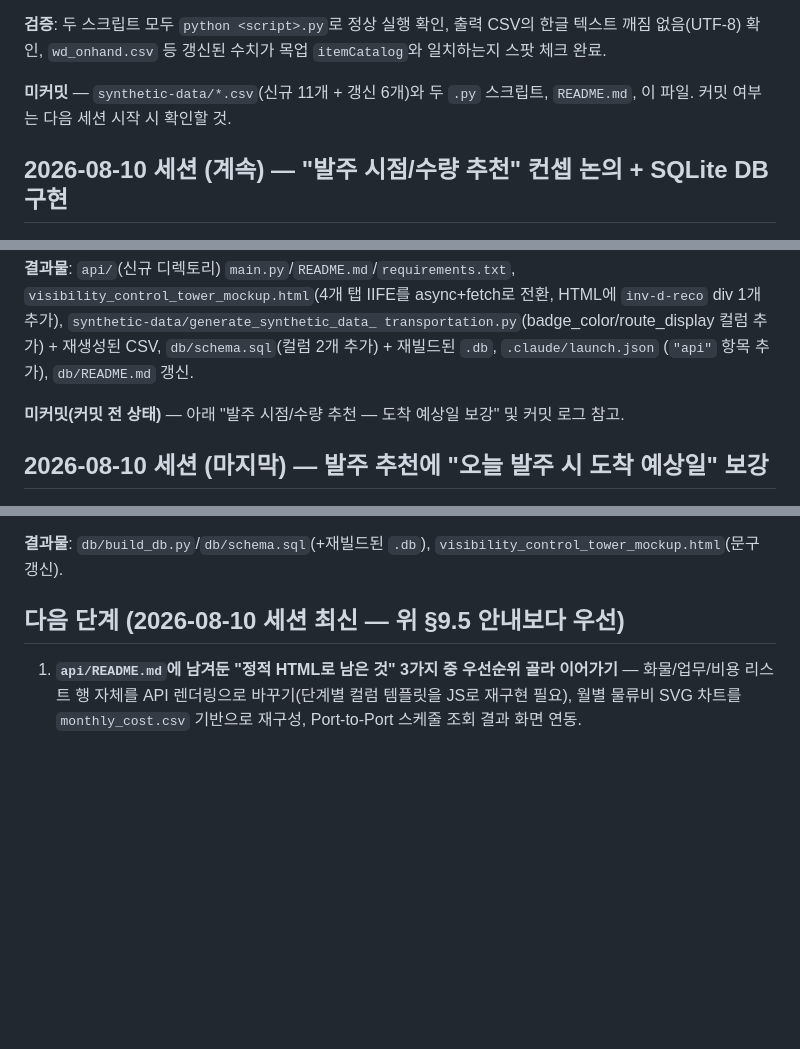
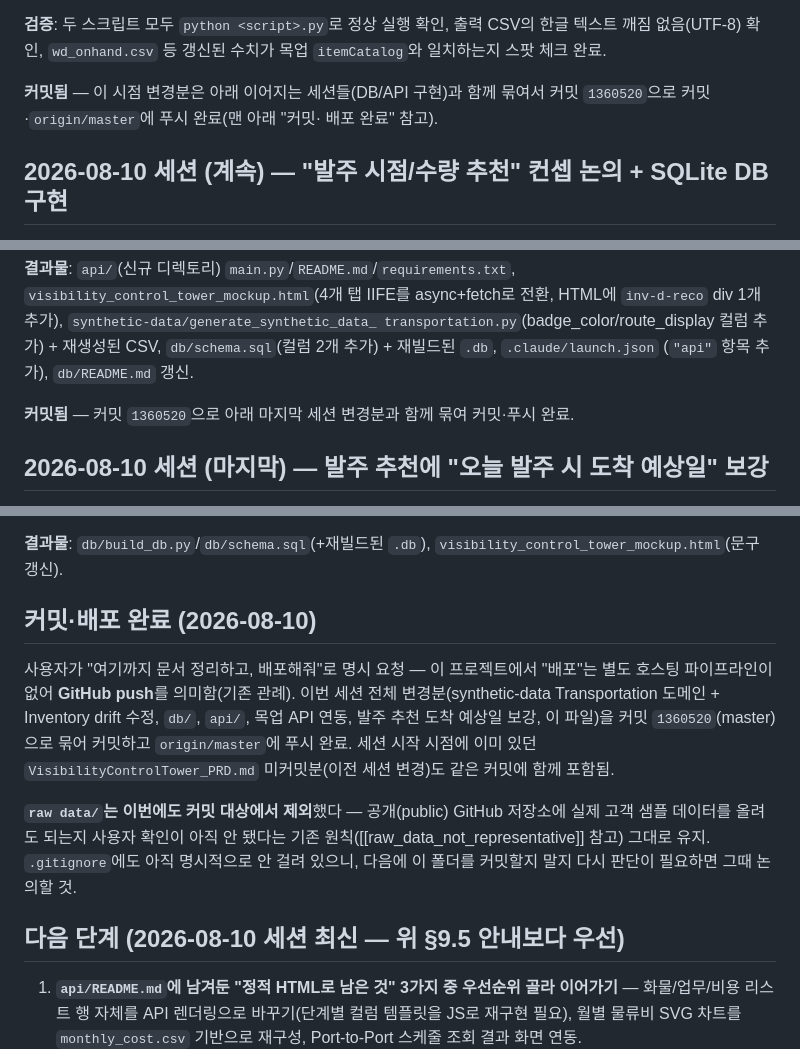
Before and after one commit to ChoYoungDae/VisibilityControlTower, a Markdown page: PROGRESS.md, 3 parts joined by grey strips. Rendered like a GitHub page; blank space fills up the shorter version.

Commit message:
Record commit/push status in PROGRESS.md for the DB+API session
Co-Authored-By: Claude Sonnet 5 <noreply@anthropic.com>

```diff
--- a/PROGRESS.md
+++ b/PROGRESS.md
@@ -1513,8 +1513,9 @@ DB 스키마부터 잡기 전에 "이미 화면에 나온 데이터가 `syntheti
 CSV의 한글 텍스트 깨짐 없음(UTF-8) 확인, `wd_onhand.csv` 등 갱신된
 수치가 목업 `itemCatalog`와 일치하는지 스팟 체크 완료.
 
-**미커밋** — `synthetic-data/*.csv`(신규 11개 + 갱신 6개)와 두 `.py`
-스크립트, `README.md`, 이 파일. 커밋 여부는 다음 세션 시작 시 확인할 것.
+**커밋됨** — 이 시점 변경분은 아래 이어지는 세션들(DB/API 구현)과 함께
+묶여서 커밋 `1360520`으로 커밋·`origin/master`에 푸시 완료(맨 아래 "커밋·
+배포 완료" 참고).
 
 ## 2026-08-10 세션 (계속) — "발주 시점/수량 추천" 컨셉 논의 + SQLite DB 구현
 
@@ -1629,8 +1631,8 @@ transportation.py`(badge_color/route_display 컬럼 추가) + 재생성된 CSV,
 `db/schema.sql`(컬럼 2개 추가) + 재빌드된 `.db`, `.claude/launch.json`
 (`"api"` 항목 추가), `db/README.md` 갱신.
 
-**미커밋(커밋 전 상태)** — 아래 "발주 시점/수량 추천 — 도착 예상일 보강"
-및 커밋 로그 참고.
+**커밋됨** — 커밋 `1360520`으로 아래 마지막 세션 변경분과 함께 묶여
+커밋·푸시 완료.
 
 ## 2026-08-10 세션 (마지막) — 발주 추천에 "오늘 발주 시 도착 예상일" 보강
 
@@ -1649,6 +1651,22 @@ transportation.py`(badge_color/route_display 컬럼 추가) + 재생성된 CSV,
 
 **결과물**: `db/build_db.py`/`db/schema.sql`(+재빌드된 `.db`),
 `visibility_control_tower_mockup.html`(문구 갱신).
+
+## 커밋·배포 완료 (2026-08-10)
+
+사용자가 "여기까지 문서 정리하고, 배포해줘"로 명시 요청 — 이 프로젝트에서
+"배포"는 별도 호스팅 파이프라인이 없어 **GitHub push**를 의미함(기존 관례).
+이번 세션 전체 변경분(synthetic-data Transportation 도메인 + Inventory
+drift 수정, `db/`, `api/`, 목업 API 연동, 발주 추천 도착 예상일 보강,
+이 파일)을 커밋 `1360520`(master)으로 묶어 커밋하고 `origin/master`에
+푸시 완료. 세션 시작 시점에 이미 있던 `VisibilityControlTower_PRD.md`
+미커밋분(이전 세션 변경)도 같은 커밋에 함께 포함됨.
+
+**`raw data/`는 이번에도 커밋 대상에서 제외**했다 — 공개(public) GitHub
+저장소에 실제 고객 샘플 데이터를 올려도 되는지 사용자 확인이 아직 안
+됐다는 기존 원칙([[raw_data_not_representative]] 참고) 그대로 유지.
+`.gitignore`에도 아직 명시적으로 안 걸려 있으니, 다음에 이 폴더를 커밋할지
+말지 다시 판단이 필요하면 그때 논의할 것.
 
 ## 다음 단계 (2026-08-10 세션 최신 — 위 §9.5 안내보다 우선)
 
```
Also changed, not shown: other parts of PROGRESS.md (+2 -1 lines).
